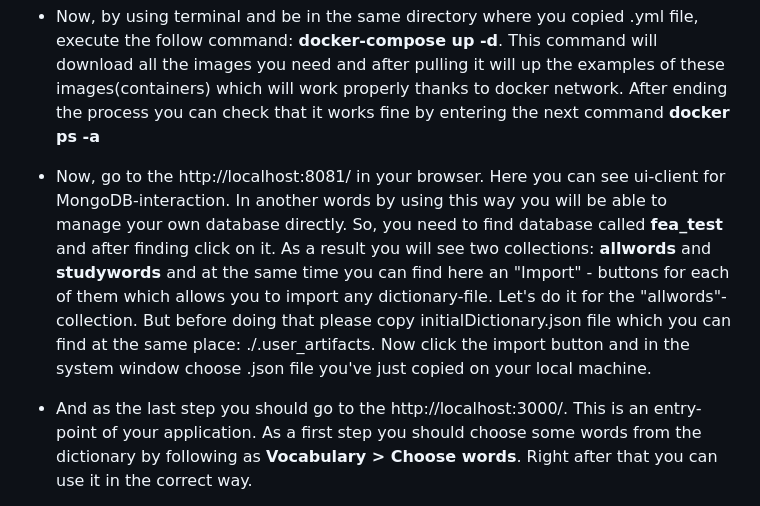
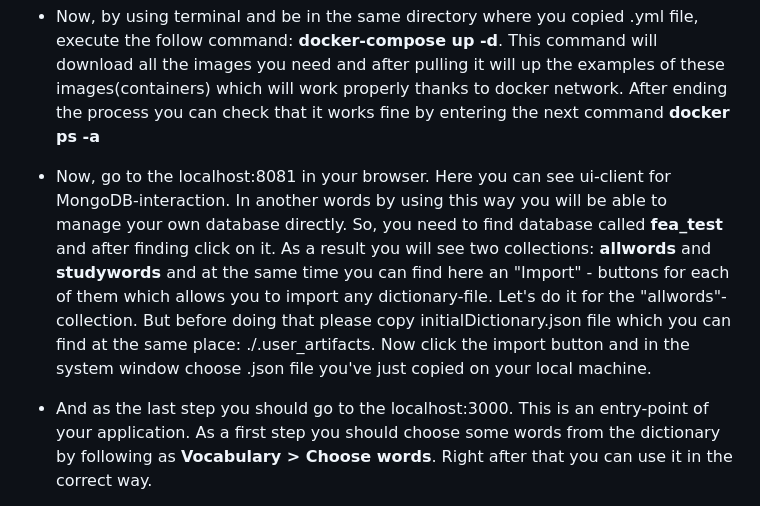
Before and after one commit to robinzzzzzon/fea_ui, a Markdown page: README.md, the part around one of its changes. Drawn GitHub-style.

```diff
--- a/README.md
+++ b/README.md
@@ -34,11 +34,12 @@ All these parts of the app have been published as docker-images which you can fi
 * Now, by using terminal and be in the same directory where you copied .yml file, execute the follow command: <b>docker-compose up -d</b>. This command will download all the images you need and after pulling it will up the examples of these images(containers) which will work properly thanks to docker network.
 After ending the process you can check that it works fine by entering the next command <b>docker ps -a</b>
 
-* Now, go to the http://localhost:8081/ in your browser. Here you can see ui-client for MongoDB-interaction. In another words by using this way you will be able to manage your own database directly.
-So, you need to find database called <b>fea_test</b> and after finding click on it. As a result you will see two collections: <b>allwords</b> and <b>studywords</b> and at the same time you can find here an "Import" - buttons for each of them which allows you to import any dictionary-file. Let's do it for the "allwords"-collection. But before doing that please copy initialDictionary.json file which you can find at the same place: ./.user_artifacts.
+* Now, go to the localhost:8081 in your browser. Here you can see ui-client for MongoDB-interaction. In another words by using this way you will be able to manage your own database directly.
+So, you need to find database called <b>fea_test</b> and after finding click on it. As a result you will see two collections: <b>allwords</b> and <b>studywords</b> and at the same time you can find here an "Import" - buttons for each of them which allows you to import any dictionary-file. Let's do it for the "allwords"-collection.
+But before doing that please copy initialDictionary.json file which you can find at the same place: ./.user_artifacts.
 Now click the import button and in the system window choose .json file you've just copied on your local machine.
 
-* And as the last step you should go to the http://localhost:3000/. This is an entry-point of your application.
+* And as the last step you should go to the localhost:3000. This is an entry-point of your application.
 As a first step you should choose some words from the dictionary by following as <b>Vocabulary > Choose words</b>.
 Right after that you can use it in the correct way.
 
```
Also changed, not shown: other parts of README.md (+12 -12 lines).
